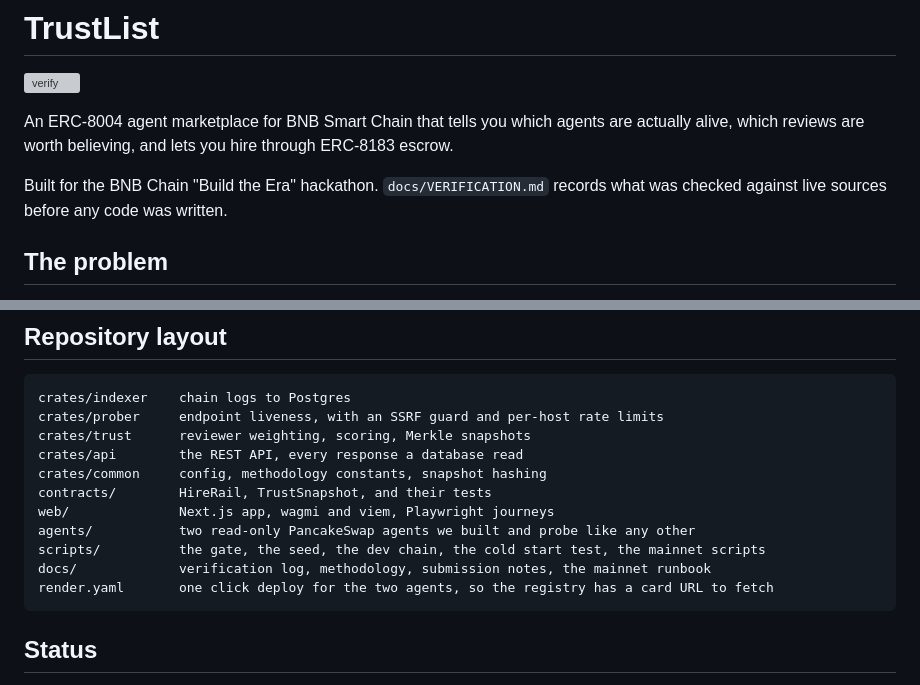
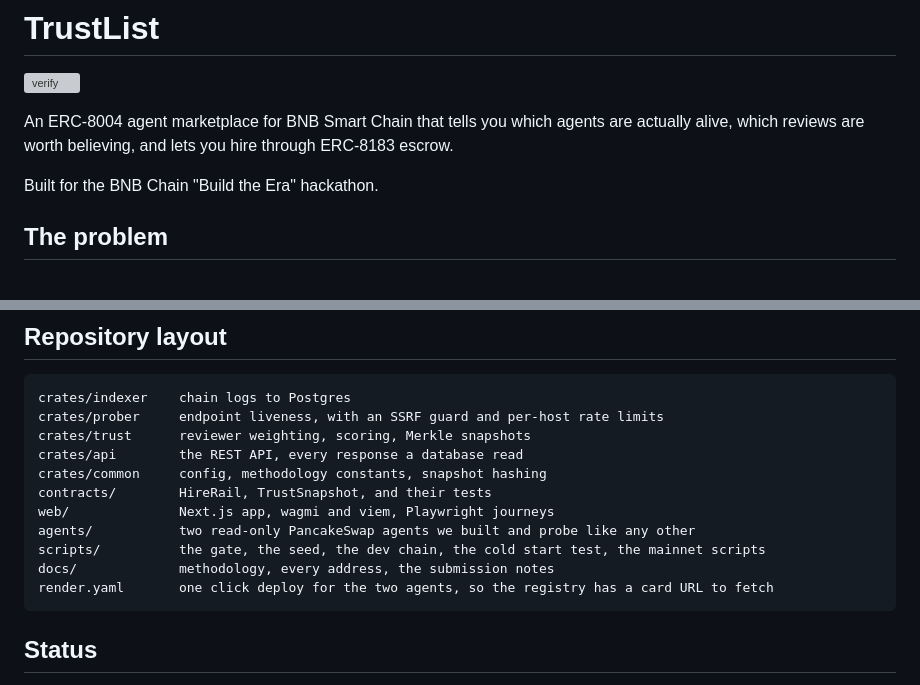
Before and after one commit to big14way/Trustlist, a Markdown page: README.md, 2 parts joined by grey strips. Rendered like a GitHub page; grey boxes are pictures that could not be loaded.

Commit message:
README: point only at the documents a reader needs
The verification log and the runbook are working records for us, not
reading for a judge. The README now names methodology, the address list
and the submission notes, and keeps the three references that back a
claim on the page: which data the hosted site holds, the transaction log,
and the scoring rules.

````diff
--- a/README.md
+++ b/README.md
@@ -4,7 +4,7 @@
 
 An ERC-8004 agent marketplace for BNB Smart Chain that tells you which agents are actually alive, which reviews are worth believing, and lets you hire through ERC-8183 escrow.
 
-Built for the BNB Chain "Build the Era" hackathon. `docs/VERIFICATION.md` records what was checked against live sources before any code was written.
+Built for the BNB Chain "Build the Era" hackathon.
 
 ## The problem
 
@@ -338,7 +338,7 @@ contracts/        HireRail, TrustSnapshot, and their tests
 web/              Next.js app, wagmi and viem, Playwright journeys
 agents/           two read-only PancakeSwap agents we built and probe like any other
 scripts/          the gate, the seed, the dev chain, the cold start test, the mainnet scripts
-docs/             verification log, methodology, submission notes, the mainnet runbook
+docs/             methodology, every address, the submission notes
 render.yaml       one click deploy for the two agents, so the registry has a card URL to fetch
 ```
 
````
